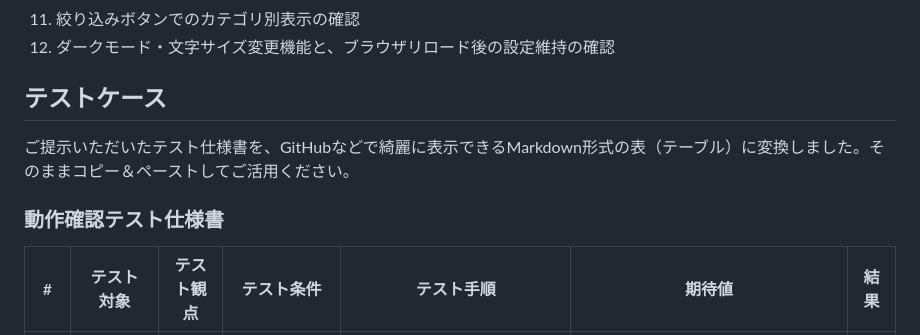
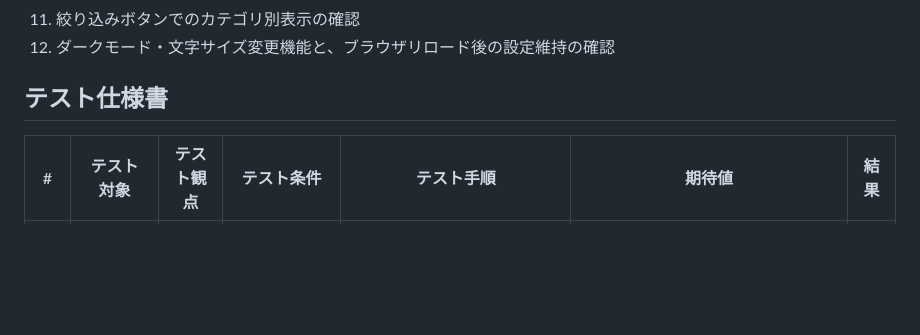
Before and after one commit to csti24091-collab/kaji-kiroku-app, a Markdown page: README.md, the part around the change. Drawn GitHub-style; blank space fills up the shorter version.

```diff
--- a/README.md
+++ b/README.md
@@ -48,10 +48,7 @@ python app.py
 11. 絞り込みボタンでのカテゴリ別表示の確認
 12. ダークモード・文字サイズ変更機能と、ブラウザリロード後の設定維持の確認
 
-## テストケース
-ご提示いただいたテスト仕様書を、GitHubなどで綺麗に表示できるMarkdown形式の表（テーブル）に変換しました。そのままコピー＆ペーストしてご活用ください。
-
-### 動作確認テスト仕様書
+## テスト仕様書
 
 | # | テスト対象 | テスト観点 | テスト条件 | テスト手順 | 期待値 | 結果 |
 | --- | --- | --- | --- | --- | --- | :---: |
```
